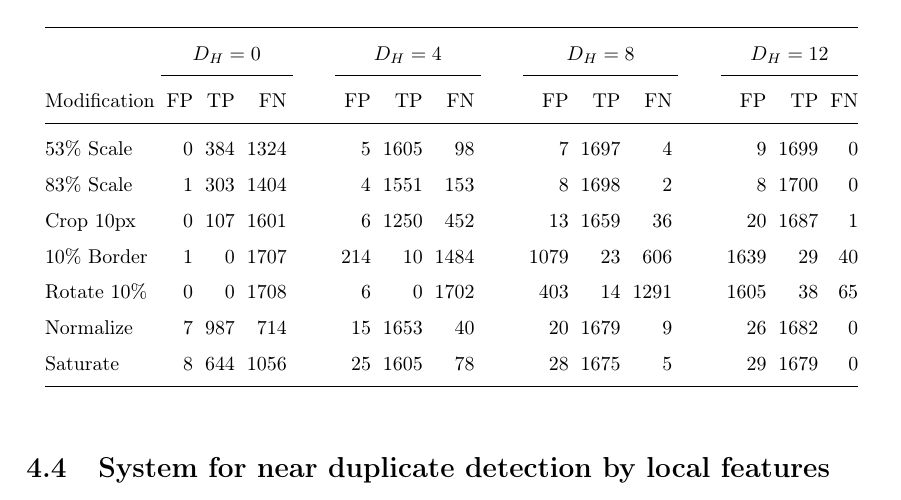
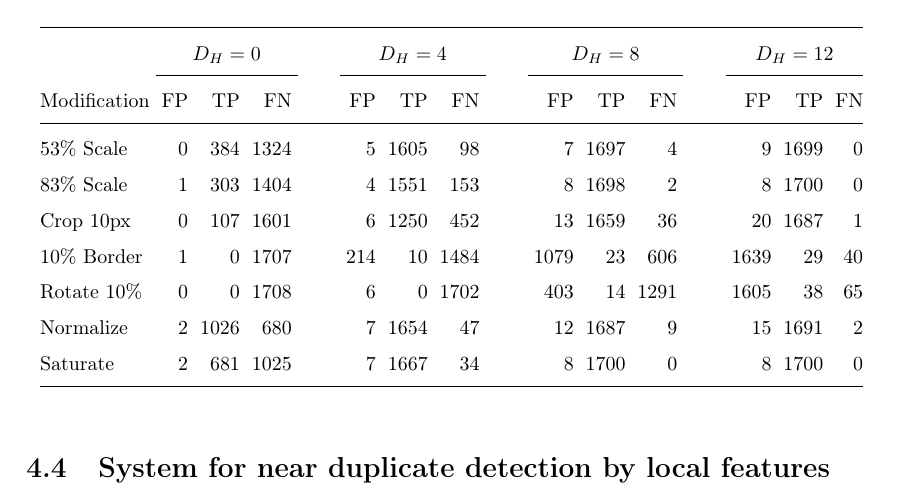
Before and after one commit to sulmanen/hash-thesis, a LaTeX thesis (hash.tex): part of page 49 of 63, cut so that both start at the same text. Compiled offline with pdfLaTeX; a LaTeX package or settings file that is missing is left out.

Commit message:
dct hash results complet

```diff
--- a/hash.tex
+++ b/hash.tex
@@ -1637,8 +1637,8 @@ The ROC of a DCT Hash NDID depends on the chosen Hamming Distance. The effect on
     Crop 10px    & 0 & 107 & 1601 &\phantom{abc} & 6 & 1250 & 452 &\phantom{abc} & 13& 1659 & 36 &\phantom{abc} & 20 & 1687 & 1\\
     10\% Border  & 1 & 0 & 1707 & \phantom{abc} & 214 & 10 & 1484 &\phantom{abc} & 1079 & 23 & 606 &\phantom{abc} & 1639 & 29 & 40\\
     Rotate 10\%  & 0 & 0 & 1708 &\phantom{abc} & 6 & 0 & 1702 &\phantom{abc} & 403 & 14 & 1291 &\phantom{abc} & 1605 & 38 & 65\\
-    Normalize    & 7 & 987 & 714 &\phantom{abc} & 15 & 1653 & 40 &\phantom{abc} & 20 & 1679 & 9 &\phantom{abc} & 26 & 1682 & 0\\
-    Saturate     & 8 & 644 & 1056 &\phantom{abc} & 25 & 1605 & 78 &\phantom{abc} & 28 & 1675 & 5 &\phantom{abc} & 29 & 1679 & 0\\
+    Normalize    & 2 & 1026 & 680 &\phantom{abc} & 7 & 1654 & 47 &\phantom{abc} & 12 & 1687 & 9 &\phantom{abc} & 15 & 1691 & 2\\
+    Saturate     & 2 & 681 & 1025 &\phantom{abc} & 7 & 1667 & 34 &\phantom{abc} & 8 & 1700 & 0 &\phantom{abc} & 8 & 1700 & 0\\
     \bottomrule
 \end{tabular}
 \end{center}
```
